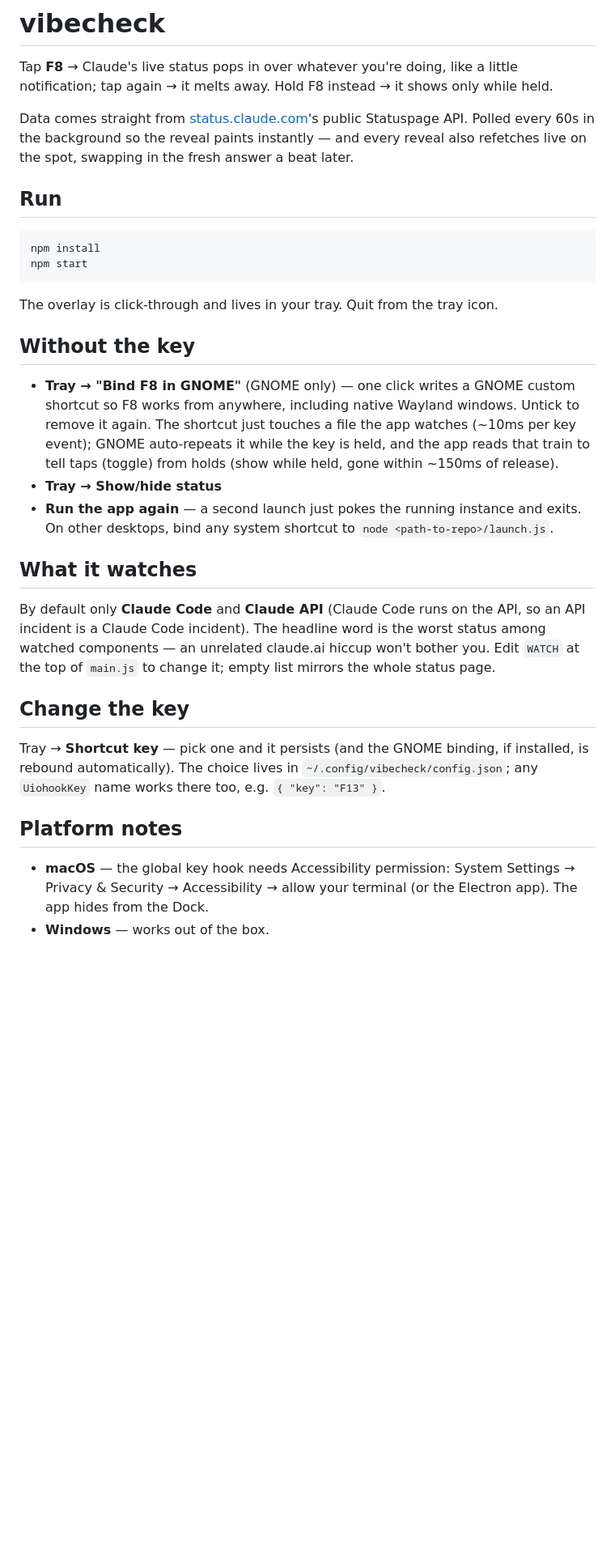
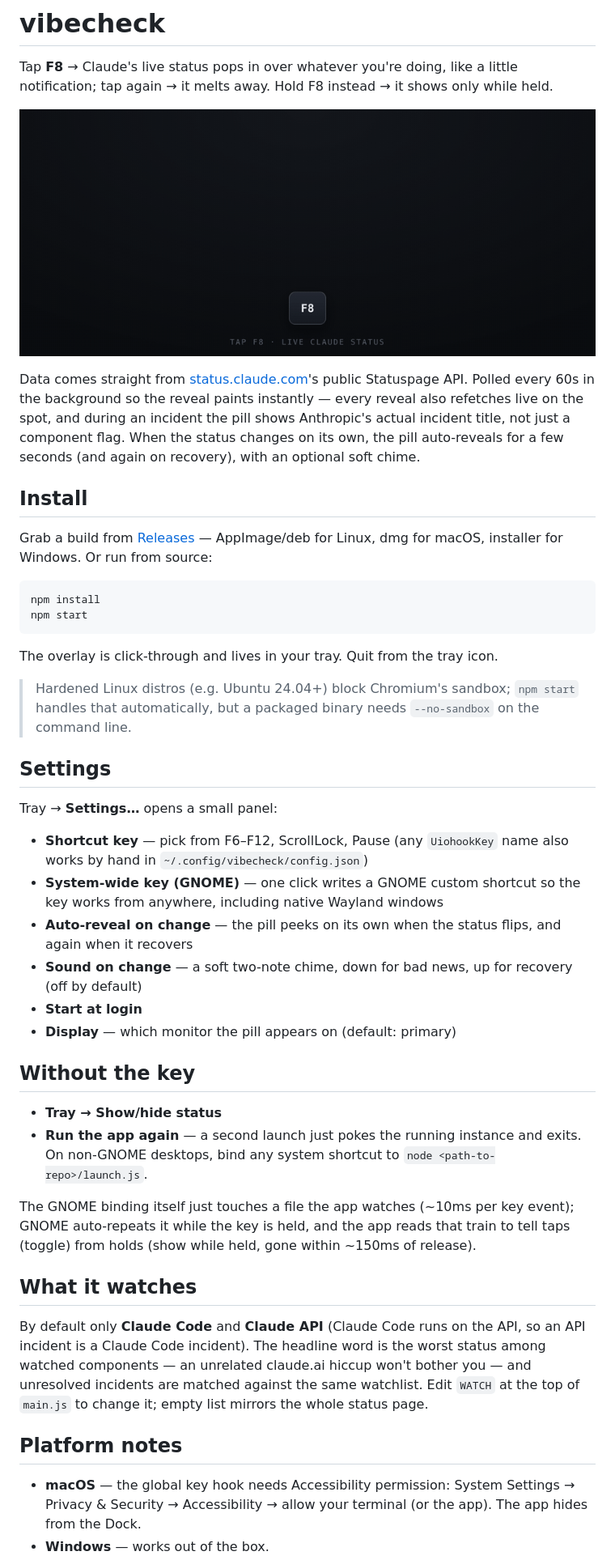
Before and after one commit to bednarjosef/vibecheck, a Markdown page: README.md, the part around one of its changes. Shown at 81% size. Drawn GitHub-style; pictures changed too: docs/hero.gif (added); blank space fills up the shorter version.

````diff
--- a/README.md
+++ b/README.md
@@ -4,12 +4,20 @@ Tap **F8** → Claude's live status pops in over whatever you're doing, like
 a little notification; tap again → it melts away. Hold F8 instead → it
 shows only while held.
 
-Data comes straight from [status.claude.com](https://status.claude.com)'s public
-Statuspage API. Polled every 60s in the background so the reveal paints
-instantly — and every reveal also refetches live on the spot, swapping in the
-fresh answer a beat later.
+![vibecheck demo](docs/hero.gif)
 
-## Run
+Data comes straight from [status.claude.com](https://status.claude.com)'s
+public Statuspage API. Polled every 60s in the background so the reveal
+paints instantly — every reveal also refetches live on the spot, and during
+an incident the pill shows Anthropic's actual incident title, not just a
+component flag. When the status changes on its own, the pill auto-reveals
+for a few seconds (and again on recovery), with an optional soft chime.
+
+## Install
+
+Grab a build from [Releases](https://github.com/bednarjosef/vibecheck/releases)
+— AppImage/deb for Linux, dmg for macOS, installer for Windows. Or run from
+source:
 
 ```bash
 npm install
@@ -18,38 +26,50 @@ npm start
 
 The overlay is click-through and lives in your tray. Quit from the tray icon.
 
+> Hardened Linux distros (e.g. Ubuntu 24.04+) block Chromium's sandbox;
+> `npm start` handles that automatically, but a packaged binary needs
+> `--no-sandbox` on the command line.
+
+## Settings
+
+Tray → **Settings…** opens a small panel:
+
+- **Shortcut key** — pick from F6–F12, ScrollLock, Pause (any `UiohookKey`
+  name also works by hand in `~/.config/vibecheck/config.json`)
+- **System-wide key (GNOME)** — one click writes a GNOME custom shortcut so
+  the key works from anywhere, including native Wayland windows
+- **Auto-reveal on change** — the pill peeks on its own when the status
+  flips, and again when it recovers
+- **Sound on change** — a soft two-note chime, down for bad news, up for
+  recovery (off by default)
+- **Start at login**
+- **Display** — which monitor the pill appears on (default: primary)
+
 ## Without the key
 
-- **Tray → "Bind F8 in GNOME"** (GNOME only) — one click writes a GNOME
-  custom shortcut so F8 works from anywhere, including native Wayland
-  windows. Untick to remove it again. The shortcut just touches a file
-  the app watches (~10ms per key event); GNOME auto-repeats it while the
-  key is held, and the app reads that train to tell taps (toggle) from
-  holds (show while held, gone within ~150ms of release).
 - **Tray → Show/hide status**
 - **Run the app again** — a second launch just pokes the running instance
-  and exits. On other desktops, bind any system shortcut to
+  and exits. On non-GNOME desktops, bind any system shortcut to
   `node <path-to-repo>/launch.js`.
+
+The GNOME binding itself just touches a file the app watches (~10ms per key
+event); GNOME auto-repeats it while the key is held, and the app reads that
+train to tell taps (toggle) from holds (show while held, gone within ~150ms
+of release).
 
 ## What it watches
 
 By default only **Claude Code** and **Claude API** (Claude Code runs on the
 API, so an API incident is a Claude Code incident). The headline word is the
 worst status among watched components — an unrelated claude.ai hiccup won't
-bother you. Edit `WATCH` at the top of `main.js` to change it; empty list
-mirrors the whole status page.
-
-## Change the key
-
-Tray → **Shortcut key** — pick one and it persists (and the GNOME binding,
-if installed, is rebound automatically). The choice lives in
-`~/.config/vibecheck/config.json`; any `UiohookKey` name works there too,
-e.g. `{ "key": "F13" }`.
+bother you — and unresolved incidents are matched against the same watchlist.
+Edit `WATCH` at the top of `main.js` to change it; empty list mirrors the
+whole status page.
 
 ## Platform notes
 
 - **macOS** — the global key hook needs Accessibility permission:
   System Settings → Privacy & Security → Accessibility → allow your
-  terminal (or the Electron app). The app hides from the Dock.
+  terminal (or the app). The app hides from the Dock.
 - **Windows** — works out of the box.
 - **Linux** — needs a compositor for window transparency (fine on GNOME/KDE).
````
Also changed, not shown: other parts of README.md (+7 -7 lines), 10 other files.
